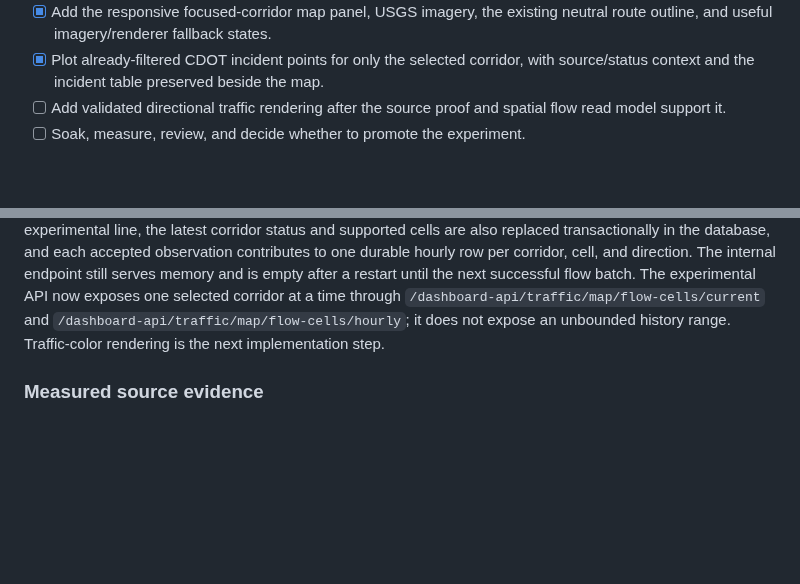
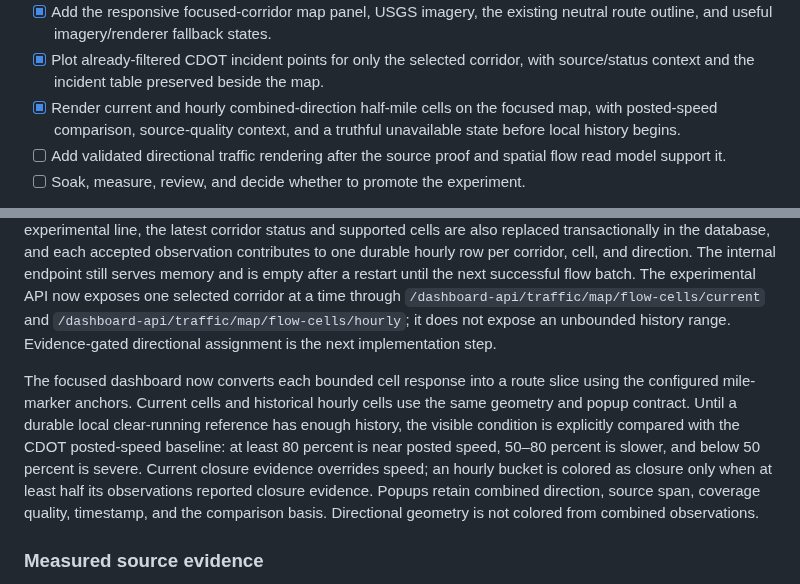
Before and after one commit to brentjColoS/ColoradoTrafficTracker, a Markdown page: docs/corridor-traffic-map-plan.md, 2 parts joined by grey strips. GitHub-like rendering; blank space fills up the shorter version.

Commit message:
Record combined traffic rendering

```diff
--- a/docs/corridor-traffic-map-plan.md
+++ b/docs/corridor-traffic-map-plan.md
@@ -52,6 +52,9 @@ pull requests so map work cannot silently alter the approved checkpoint.
   neutral route outline, and useful imagery/renderer fallback states.
 - [x] Plot already-filtered CDOT incident points for only the selected corridor,
   with source/status context and the incident table preserved beside the map.
+- [x] Render current and hourly combined-direction half-mile cells on the
+  focused map, with posted-speed comparison, source-quality context, and a
+  truthful unavailable state before local history begins.
 - [ ] Add validated directional traffic rendering after the source proof and
   spatial flow read model support it.
 - [ ] Soak, measure, review, and decide whether to promote the experiment.
@@ -95,7 +98,19 @@ still serves memory and is empty after a restart until the next successful flow
 batch. The experimental API now exposes one selected corridor at a time through
 `/dashboard-api/traffic/map/flow-cells/current` and
 `/dashboard-api/traffic/map/flow-cells/hourly`; it does not expose an unbounded
-history range. Traffic-color rendering is the next implementation step.
+history range. Evidence-gated directional assignment is the next implementation
+step.
+
+The focused dashboard now converts each bounded cell response into a route
+slice using the configured mile-marker anchors. Current cells and historical
+hourly cells use the same geometry and popup contract. Until a durable local
+clear-running reference has enough history, the visible condition is explicitly
+compared with the CDOT posted-speed baseline: at least 80 percent is near posted
+speed, 50–80 percent is slower, and below 50 percent is severe. Current closure
+evidence overrides speed; an hourly bucket is colored as closure only when at
+least half its observations reported closure evidence. Popups retain combined
+direction, source span, coverage quality, timestamp, and the comparison basis.
+Directional geometry is not colored from combined observations.
 
 ### Measured source evidence
 
```
